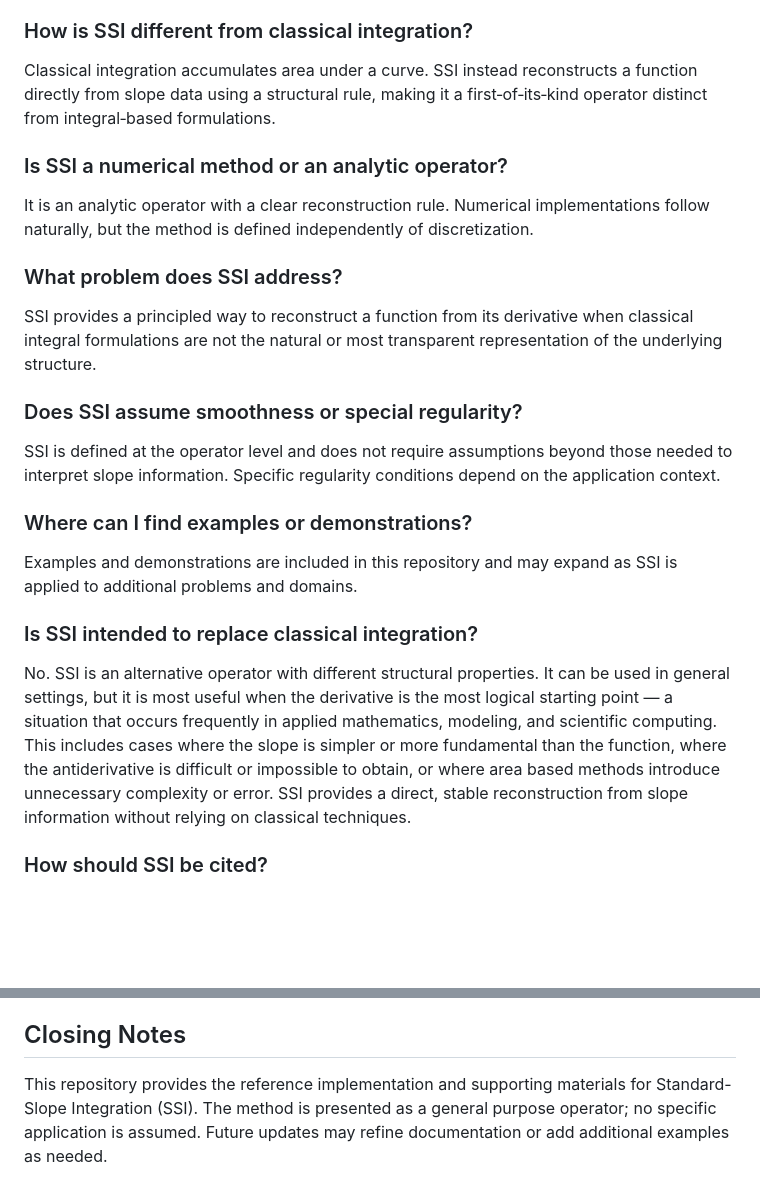
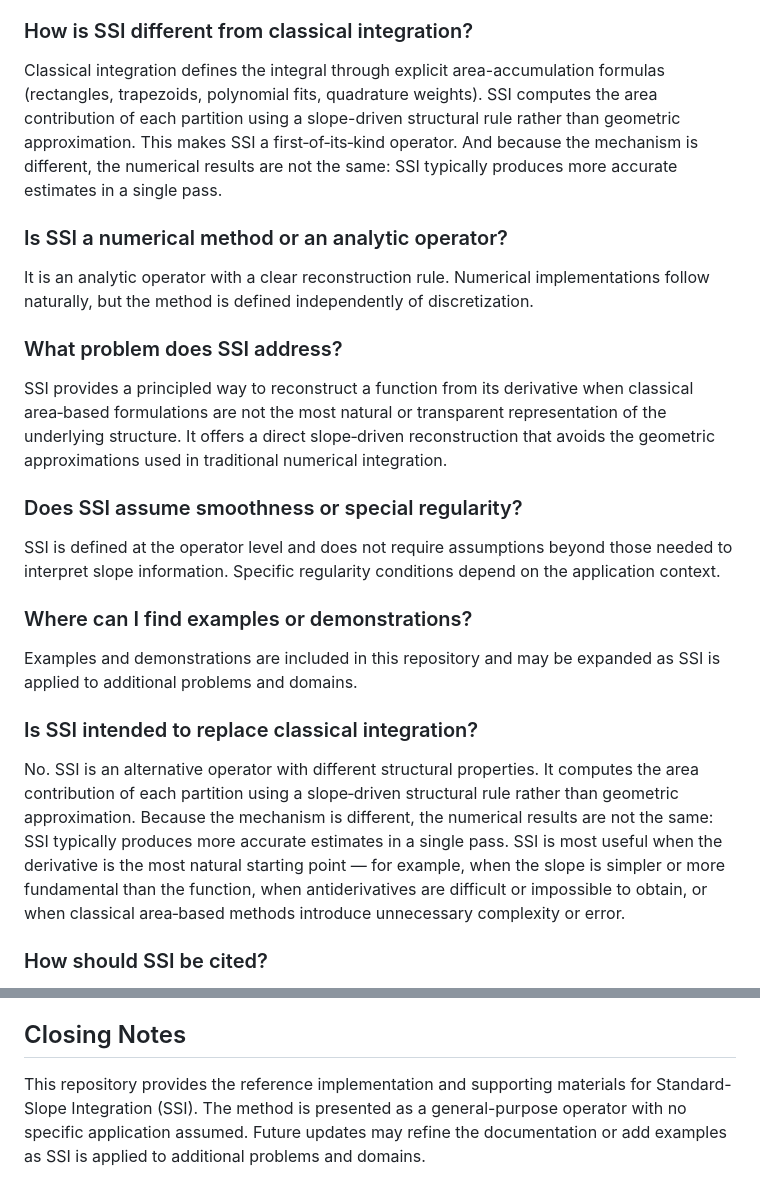
Before and after one commit to BlueNovaX/standard-slope-integration, a Markdown page: README.md, 2 parts joined by grey strips. Rendered like a GitHub page; blank space fills up the shorter version.

```diff
--- a/README.md
+++ b/README.md
@@ -76,22 +78,22 @@ Available at: https://github.com/BlueNovaX/standard-slope-integration
 Standard‑Slope Integration (SSI) is an integration operator defined by a reconstruction rule that uses local slope information and structural iteration invariants to recover a function from its derivative data.
 
 ### How is SSI different from classical integration?
-Classical integration accumulates area under a curve. SSI instead reconstructs a function directly from slope data using a structural rule, making it a first‑of‑its‑kind operator distinct from integral‑based formulations.
+Classical integration defines the integral through explicit area-accumulation formulas (rectangles, trapezoids, polynomial fits, quadrature weights). SSI computes the area contribution of each partition using a slope-driven structural rule rather than geometric approximation. This makes SSI a first‑of‑its‑kind operator. And because the mechanism is different, the numerical results are not the same: SSI typically produces more accurate estimates in a single pass.
 
 ### Is SSI a numerical method or an analytic operator?
 It is an analytic operator with a clear reconstruction rule. Numerical implementations follow naturally, but the method is defined independently of discretization.
 
 ### What problem does SSI address?
-SSI provides a principled way to reconstruct a function from its derivative when classical integral formulations are not the natural or most transparent representation of the underlying structure.
+SSI provides a principled way to reconstruct a function from its derivative when classical area‑based formulations are not the most natural or transparent representation of the underlying structure. It offers a direct slope‑driven reconstruction that avoids the geometric approximations used in traditional numerical integration.
 
 ### Does SSI assume smoothness or special regularity?
 SSI is defined at the operator level and does not require assumptions beyond those needed to interpret slope information. Specific regularity conditions depend on the application context.
 
 ### Where can I find examples or demonstrations?
-Examples and demonstrations are included in this repository and may expand as SSI is applied to additional problems and domains.
+Examples and demonstrations are included in this repository and may be expanded as SSI is applied to additional problems and domains.
 
 ### Is SSI intended to replace classical integration?
-No. SSI is an alternative operator with different structural properties. It can be used in general settings, but it is most useful when the derivative is the most logical starting point — a situation that occurs frequently in applied mathematics, modeling, and scientific computing. This includes cases where the slope is simpler or more fundamental than the function, where the antiderivative is difficult or impossible to obtain, or where area based methods introduce unnecessary complexity or error. SSI provides a direct, stable reconstruction from slope information without relying on classical techniques.
+No. SSI is an alternative operator with different structural properties. It computes the area contribution of each partition using a slope‑driven structural rule rather than geometric approximation. Because the mechanism is different, the numerical results are not the same: SSI typically produces more accurate estimates in a single pass. SSI is most useful when the derivative is the most natural starting point — for example, when the slope is simpler or more fundamental than the function, when antiderivatives are difficult or impossible to obtain, or when classical area‑based methods introduce unnecessary complexity or error.
 
 ### How should SSI be cited?
 A formal preprint or paper will be provided for citation once available. Until then, you may cite this repository as the canonical technical source. For a comprehensive exposition of the method, the complete SSI monograph (available in print) may also be cited as a detailed reference. Additional citation details are provided in the “How to Cite This Work” section of this repository.
@@ -102,4 +104,4 @@ All rights reserved. No license is granted. Please contact the author for permis
 
 ## Closing Notes
 
-This repository provides the reference implementation and supporting materials for Standard-Slope Integration (SSI). The method is presented as a general purpose operator; no specific application is assumed. Future updates may refine documentation or add additional examples as needed.
+This repository provides the reference implementation and supporting materials for Standard-Slope Integration (SSI). The method is presented as a general-purpose operator with no specific application assumed. Future updates may refine the documentation or add examples as SSI is applied to additional problems and domains.
```
Also changed, not shown: other parts of README.md (+11 -9 lines).
